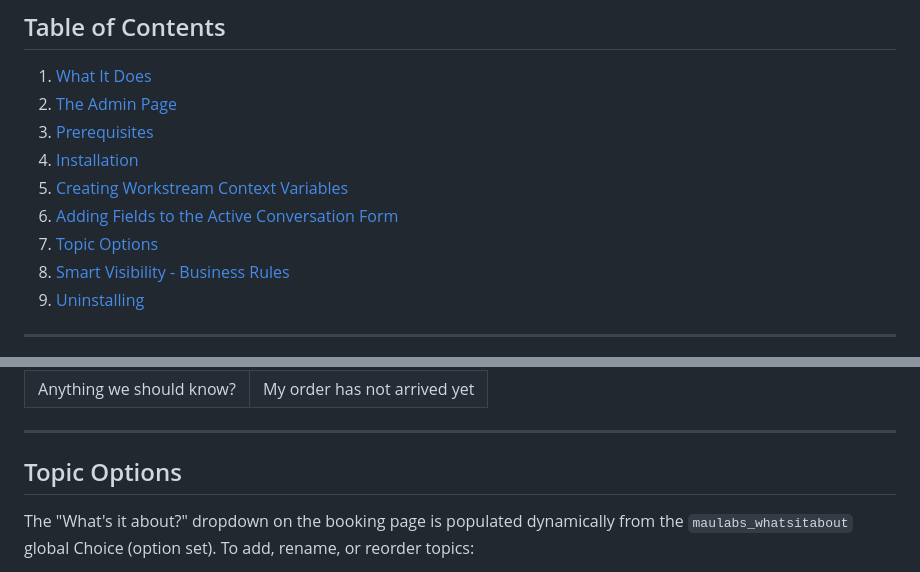
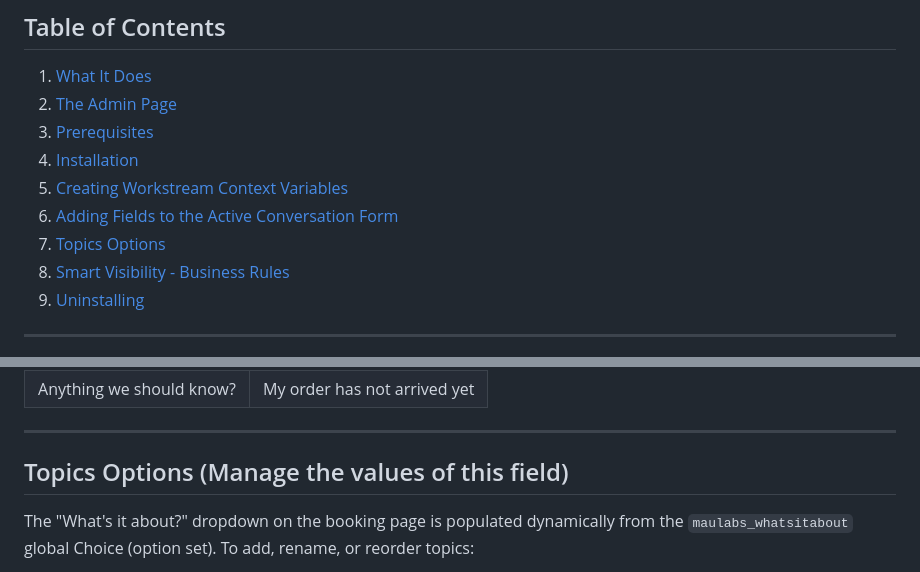
Before and after one commit to moliveirapinto/d365-callback-scheduler, a Markdown page: README.md, 2 parts joined by grey strips. GitHub-like rendering.

Commit message:
docs(readme): rename Topic Options heading

```diff
--- a/README.md
+++ b/README.md
@@ -41,7 +41,7 @@ As soon as a customer submits their request, a clean confirmation card appears w
 4. [Installation](#installation)
 5. [Creating Workstream Context Variables](#creating-workstream-context-variables)
 6. [Adding Fields to the Active Conversation Form](#adding-fields-to-the-active-conversation-form)
-7. [Topic Options](#topic-options)
+7. [Topics Options](#topics-options-manage-the-values-of-this-field)
 8. [Smart Visibility - Business Rules](#smart-visibility---business-rules)
 9. [Uninstalling](#uninstalling)
 
@@ -220,7 +220,7 @@ Example of what agents will see:
 
 ---
 
-## Topic Options
+## Topics Options (Manage the values of this field)
 
 The "What's it about?" dropdown on the booking page is populated dynamically from the `maulabs_whatsitabout` global Choice (option set). To add, rename, or reorder topics:
 
```
